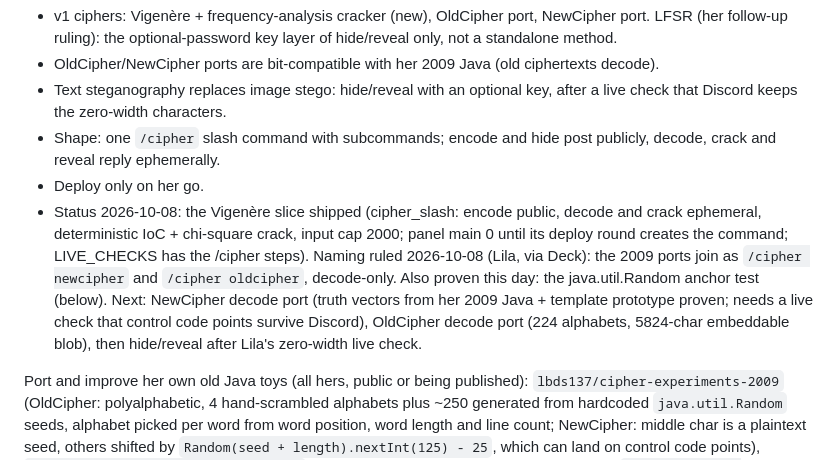
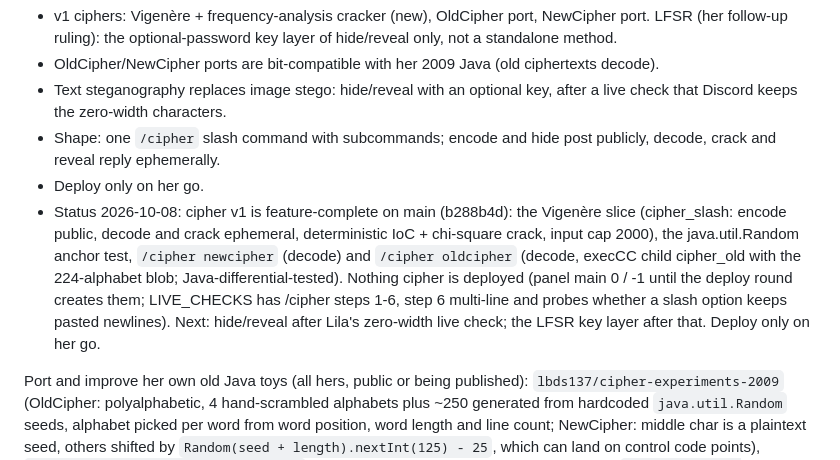
Before and after one commit to lbds137/yagpdb-custom-commands, a Markdown page: docs/FUTURE_IMPROVEMENTS.md, the part around the change. GitHub-like rendering.

Commit message:
docs(future): cipher v1 feature-complete on main (ad04189)
Co-Authored-By: GLM-5.3 (z.ai) via Claude Code <noreply@z.ai>

```diff
--- a/docs/FUTURE_IMPROVEMENTS.md
+++ b/docs/FUTURE_IMPROVEMENTS.md
@@ -276,15 +276,14 @@ Rulings (Lila, AskUserQuestion 2026-10-07):
 - Shape: one `/cipher` slash command with subcommands; encode and hide post publicly, decode,
   crack and reveal reply ephemerally.
 - Deploy only on her go.
-- Status 2026-10-08: the Vigenère slice shipped (cipher_slash: encode public, decode and
-  crack ephemeral, deterministic IoC + chi-square crack, input cap 2000; panel main 0 until
-  its deploy round creates the command; LIVE_CHECKS has the /cipher steps). Naming ruled
-  2026-10-08 (Lila, via Deck): the 2009 ports join as `/cipher newcipher` and
-  `/cipher oldcipher`, decode-only. Also proven this
-  day: the java.util.Random anchor test (below). Next: NewCipher decode port (truth vectors
-  from her 2009 Java + template prototype proven; needs a live check that control code points
-  survive Discord), OldCipher decode port (224 alphabets, 5824-char embeddable blob), then
-  hide/reveal after Lila's zero-width live check.
+- Status 2026-10-08: cipher v1 is feature-complete on main (b288b4d): the Vigenère slice
+  (cipher_slash: encode public, decode and crack ephemeral, deterministic IoC + chi-square
+  crack, input cap 2000), the java.util.Random anchor test, `/cipher newcipher` (decode)
+  and `/cipher oldcipher` (decode, execCC child cipher_old with the 224-alphabet blob;
+  Java-differential-tested). Nothing cipher is deployed (panel main 0 / -1 until the
+  deploy round creates them; LIVE_CHECKS has /cipher steps 1-6, step 6 multi-line and
+  probes whether a slash option keeps pasted newlines). Next: hide/reveal after Lila's
+  zero-width live check; the LFSR key layer after that. Deploy only on her go.
 
 Port and improve her own old Java toys (all hers, public or being published):
 `lbds137/cipher-experiments-2009` (OldCipher: polyalphabetic, 4 hand-scrambled alphabets plus
```
